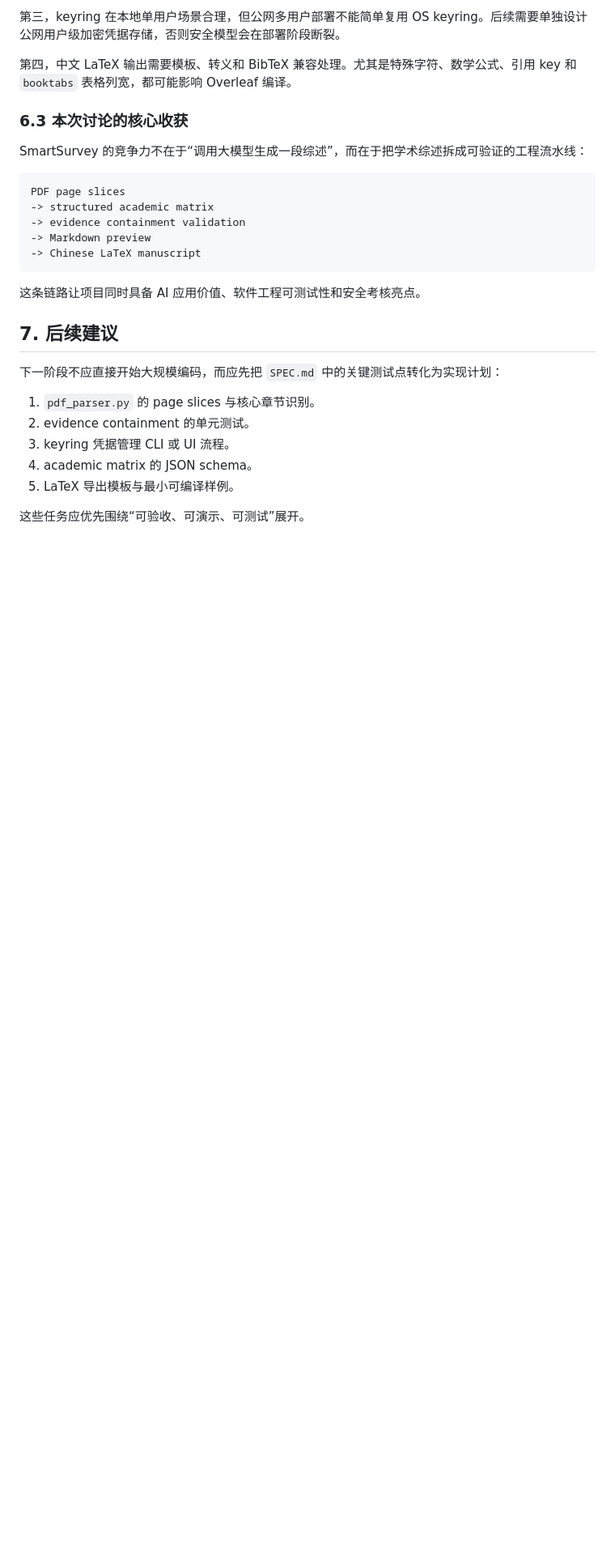
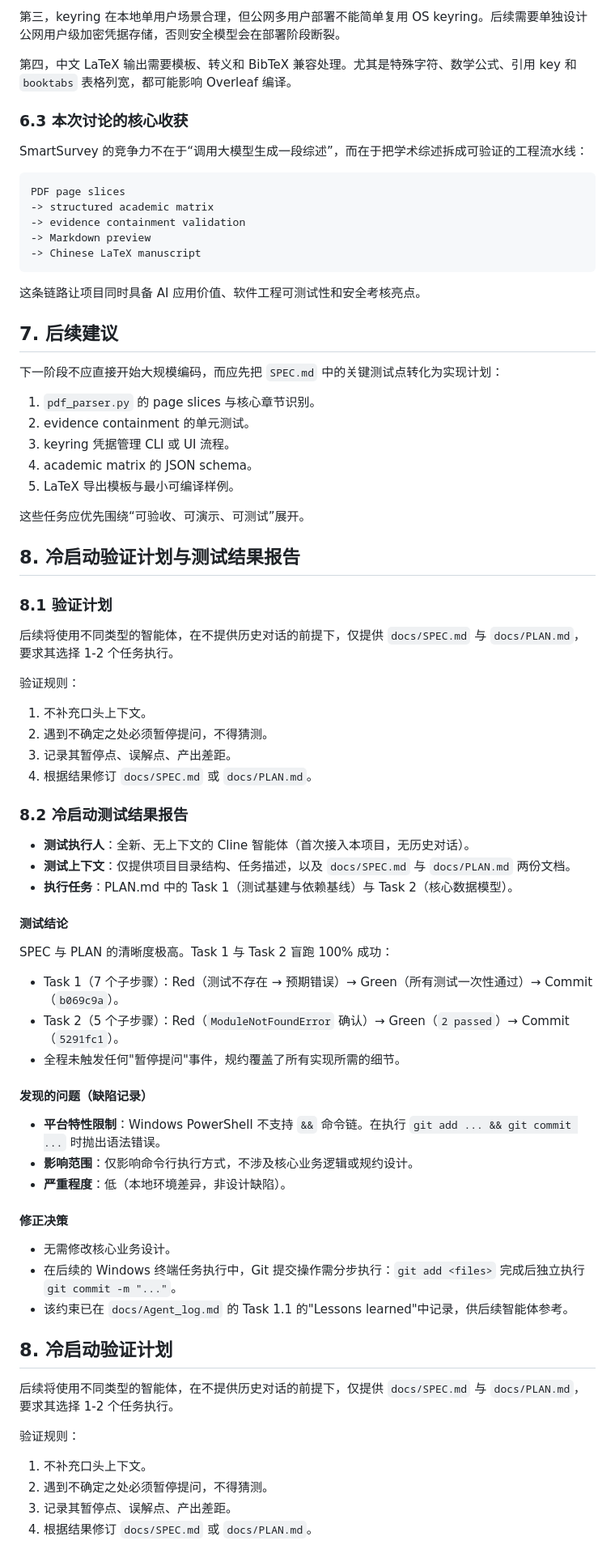
Before and after one commit to C6-H14/SmartSurvey, a Markdown page: docs/SPEC_PROCESS.md, the part around the change. Shown at 81% size. Drawn GitHub-style; blank space fills up the shorter version.

Commit message:
Task 14.1: cold-start verification protocol
Co-authored-by: Cursor <cursoragent@cursor.com>

```diff
--- a/docs/SPEC_PROCESS.md
+++ b/docs/SPEC_PROCESS.md
@@ -331,3 +331,53 @@ PDF page slices
 5. LaTeX 导出模板与最小可编译样例。
 
 这些任务应优先围绕“可验收、可演示、可测试”展开。
+
+## 8. 冷启动验证计划与测试结果报告
+
+### 8.1 验证计划
+
+后续将使用不同类型的智能体，在不提供历史对话的前提下，仅提供 `docs/SPEC.md` 与 `docs/PLAN.md`，要求其选择 1-2 个任务执行。
+
+验证规则：
+
+1. 不补充口头上下文。
+2. 遇到不确定之处必须暂停提问，不得猜测。
+3. 记录其暂停点、误解点、产出差距。
+4. 根据结果修订 `docs/SPEC.md` 或 `docs/PLAN.md`。
+
+### 8.2 冷启动测试结果报告
+
+- **测试执行人**：全新、无上下文的 Cline 智能体（首次接入本项目，无历史对话）。
+- **测试上下文**：仅提供项目目录结构、任务描述，以及 `docs/SPEC.md` 与 `docs/PLAN.md` 两份文档。
+- **执行任务**：PLAN.md 中的 Task 1（测试基建与依赖基线）与 Task 2（核心数据模型）。
+
+#### 测试结论
+
+SPEC 与 PLAN 的清晰度极高。Task 1 与 Task 2 盲跑 100% 成功：
+
+- Task 1（7 个子步骤）：Red（测试不存在 → 预期错误）→ Green（所有测试一次性通过）→ Commit（`b069c9a`）。
+- Task 2（5 个子步骤）：Red（`ModuleNotFoundError` 确认）→ Green（`2 passed`）→ Commit（`5291fc1`）。
+- 全程未触发任何"暂停提问"事件，规约覆盖了所有实现所需的细节。
+
+#### 发现的问题（缺陷记录）
+
+- **平台特性限制**：Windows PowerShell 不支持 `&&` 命令链。在执行 `git add ... && git commit ...` 时抛出语法错误。
+- **影响范围**：仅影响命令行执行方式，不涉及核心业务逻辑或规约设计。
+- **严重程度**：低（本地环境差异，非设计缺陷）。
+
+#### 修正决策
+
+- 无需修改核心业务设计。
+- 在后续的 Windows 终端任务执行中，Git 提交操作需分步执行：`git add <files>` 完成后独立执行 `git commit -m "..."`。
+- 该约束已在 `docs/Agent_log.md` 的 Task 1.1 的"Lessons learned"中记录，供后续智能体参考。
+
+## 8. 冷启动验证计划
+
+后续将使用不同类型的智能体，在不提供历史对话的前提下，仅提供 `docs/SPEC.md` 与 `docs/PLAN.md`，要求其选择 1-2 个任务执行。
+
+验证规则：
+
+1. 不补充口头上下文。
+2. 遇到不确定之处必须暂停提问，不得猜测。
+3. 记录其暂停点、误解点、产出差距。
+4. 根据结果修订 `docs/SPEC.md` 或 `docs/PLAN.md`。
```
